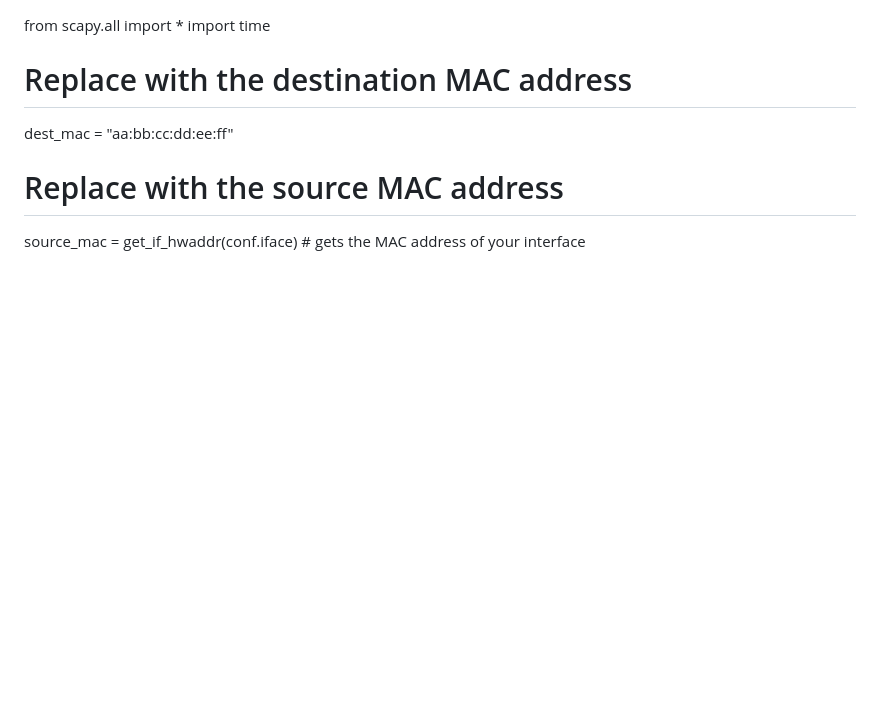
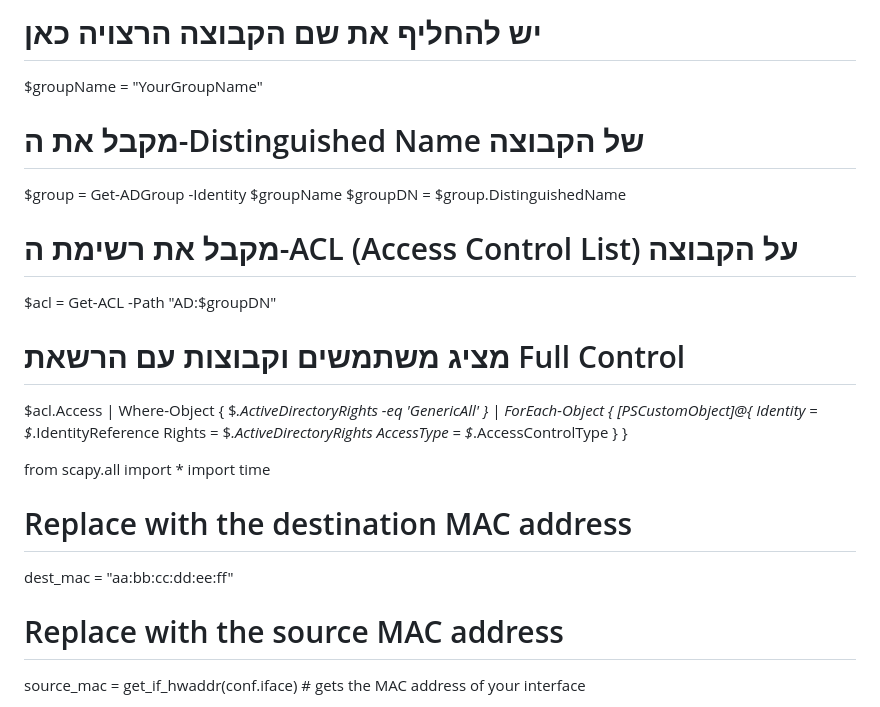
Before and after one commit to dvirItcher/433project, a Markdown page: README.md, the part around the change. Drawn GitHub-style; blank space fills up the shorter version.

```diff
--- a/README.md
+++ b/README.md
@@ -1,3 +1,25 @@
+# יש להחליף את שם הקבוצה הרצויה כאן
+$groupName = "YourGroupName"
+
+# מקבל את ה-Distinguished Name של הקבוצה
+$group = Get-ADGroup -Identity $groupName
+$groupDN = $group.DistinguishedName
+
+# מקבל את רשימת ה-ACL (Access Control List) על הקבוצה
+$acl = Get-ACL -Path "AD:\$groupDN"
+
+# מציג משתמשים וקבוצות עם הרשאת Full Control
+$acl.Access | Where-Object { $_.ActiveDirectoryRights -eq 'GenericAll' } | ForEach-Object {
+    [PSCustomObject]@{
+        Identity   = $_.IdentityReference
+        Rights     = $_.ActiveDirectoryRights
+        AccessType = $_.AccessControlType
+    }
+}
+
+
+
+
 
 from scapy.all import *
 import time
```
